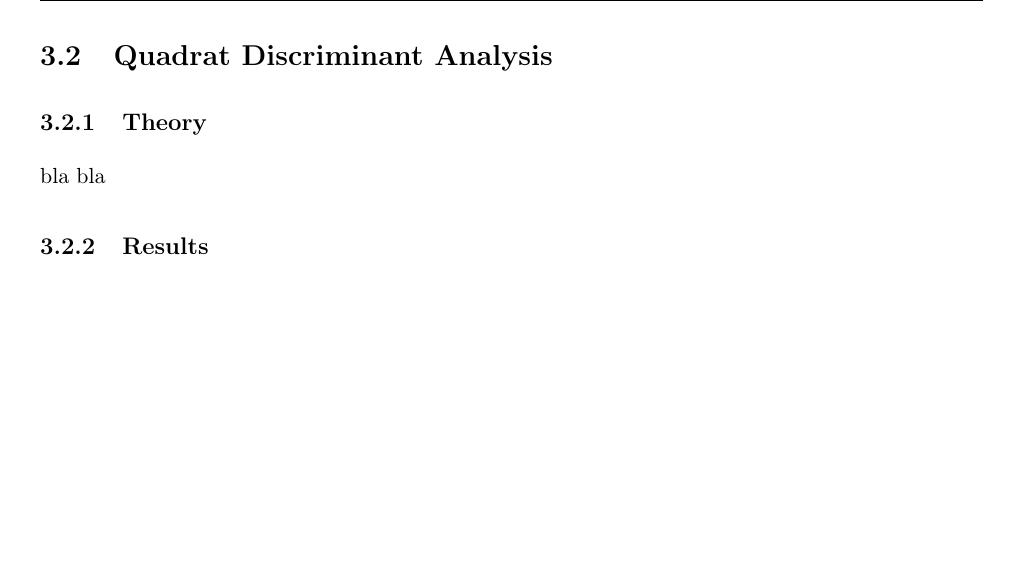
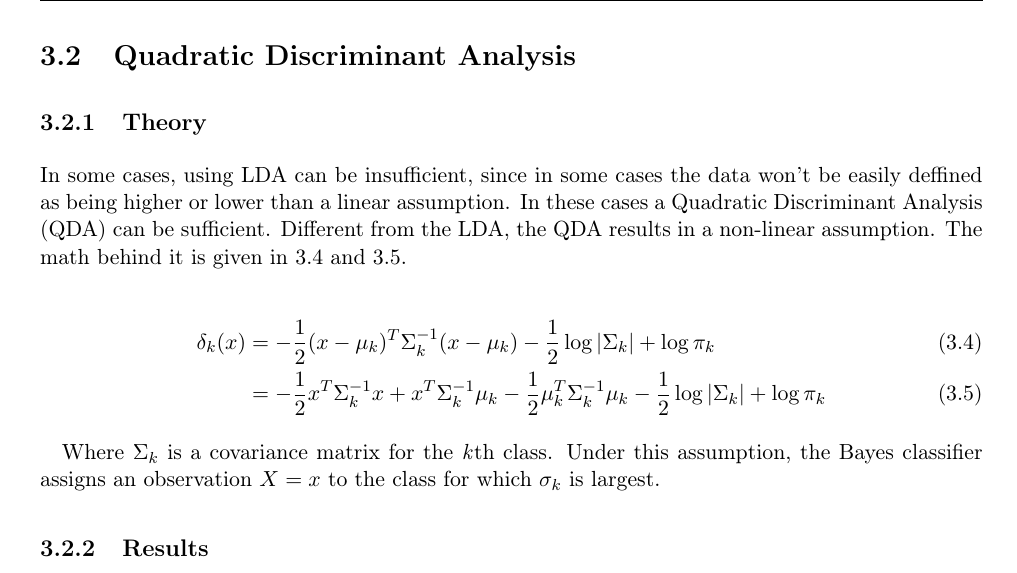
Before and after one commit to entvex/DecisionSupportSystems, a LaTeX book (Report/report.tex, which reads Report/discriminantAnalysis/quadraticDiscriminantAnalysis/quadraticDiscriminantAnalysis.tex): part of page 13 of 28, cut so that both start at the same text, the shorter picture padded with empty space. Compiled offline with pdfLaTeX.

Commit message:
Theory of QDA started still WIP

```diff
--- a/Report/discriminantAnalysis/quadraticDiscriminantAnalysis/quadraticDiscriminantAnalysis.tex
+++ b/Report/discriminantAnalysis/quadraticDiscriminantAnalysis/quadraticDiscriminantAnalysis.tex
@@ -1,6 +1,14 @@
-\section{Quadrat Discriminant Analysis}
+\section{Quadratic Discriminant Analysis}
 \subsection{Theory}
-bla bla
+In some cases, using LDA can be insufficient, since in some cases the data won't be easily deffined as being higher or lower than a linear assumption. In these cases a Quadratic Discriminant Analysis (QDA) can be sufficient. Different from the LDA, the QDA results in a non-linear assumption. The math behind it is given in \ref{fo:quadraticDiscriminantAnalysis1} and \ref{fo:quadraticDiscriminantAnalysis2}.
+
+\begin{align}\label{fo:quadraticDiscriminantAnalysis1}
+\delta_k(x) &= - \frac{1}{2} (x - \mu_k)^T \Sigma_{k}^{-1} (x - \mu_k) - \frac{1}{2} \log|\Sigma_{k}| + \log\pi_k\\
+			\label{fo:quadraticDiscriminantAnalysis2}
+			&= - \frac{1}{2} x^T \Sigma_{k}^{-1} x + x^T \Sigma_{k}^{-1} \mu_k - \frac{1}{2} \mu_k^T \Sigma_{k}^{-1} \mu_k - \frac{1}{2} \log|\Sigma_{k}| + \log\pi_k
+\end{align}
+
+Where $\Sigma_{k}$ is a covariance matrix for the \textit{k}th class. Under this assumption, the Bayes classifier assigns an observation $X = x$ to the class for which $\sigma_k$ is largest.
 
 \subsection{Results}
 In lab 4.6.4 Quadratic Discriminant Analysis. We split our data as in lab XXXX. We split the data into before and after 2015 and then make training and testing data. After the data is ready we can import the Quadrat Discriminant Analysis from scikit-learn.
```
Also changed, not shown: Report/discriminantAnalysis/quadraticDiscriminantAnalysis/fig/linearContraQuadratic.PNG (added).
